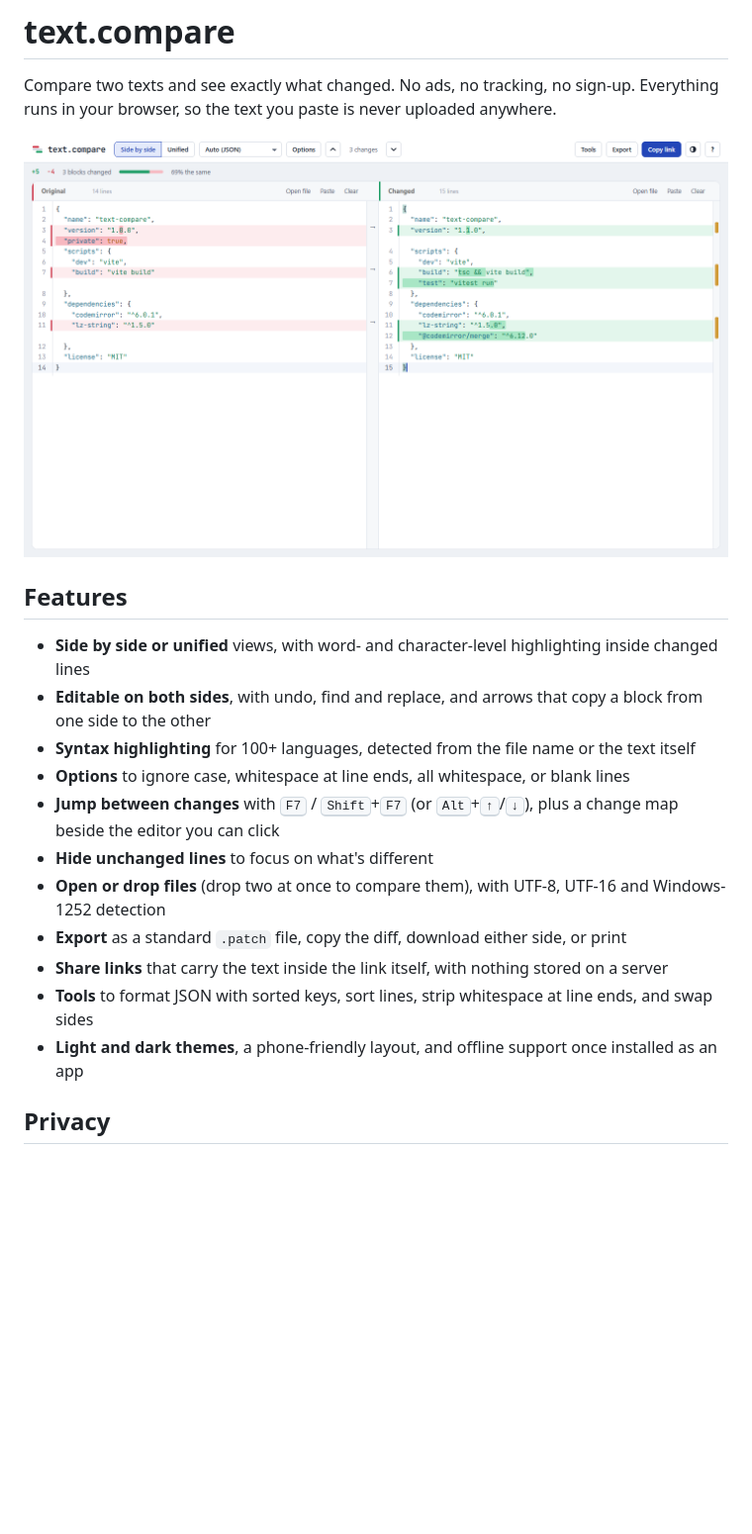
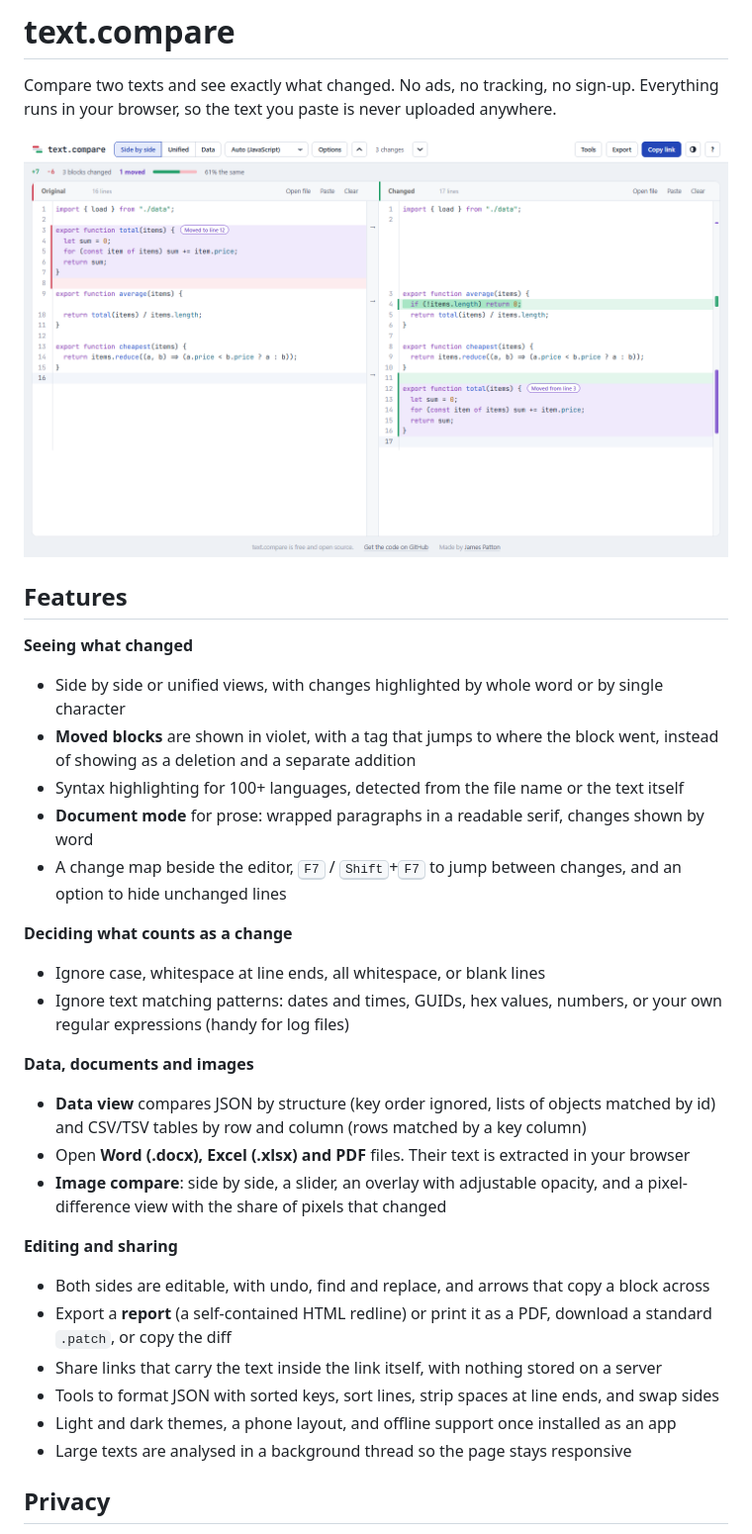
Before and after one commit to JamesClayPatton/text-compare, a Markdown page: README.md, the part around the change printed below. Shown: that part at 99% size. GitHub-like rendering; pictures changed too: docs/screenshot-light.png; blank space fills up the shorter version.

Commit message:
Add browser tests for new features and update README

```diff
--- a/README.md
+++ b/README.md
@@ -7,17 +7,29 @@ Everything runs in your browser, so the text you paste is never uploaded anywher
 
 ## Features
 
-- **Side by side or unified** views, with word- and character-level highlighting inside changed lines
-- **Editable on both sides**, with undo, find and replace, and arrows that copy a block from one side to the other
-- **Syntax highlighting** for 100+ languages, detected from the file name or the text itself
-- **Options** to ignore case, whitespace at line ends, all whitespace, or blank lines
-- **Jump between changes** with <kbd>F7</kbd> / <kbd>Shift</kbd>+<kbd>F7</kbd> (or <kbd>Alt</kbd>+<kbd>↑</kbd>/<kbd>↓</kbd>), plus a change map beside the editor you can click
-- **Hide unchanged lines** to focus on what's different
-- **Open or drop files** (drop two at once to compare them), with UTF-8, UTF-16 and Windows-1252 detection
-- **Export** as a standard `.patch` file, copy the diff, download either side, or print
-- **Share links** that carry the text inside the link itself, with nothing stored on a server
-- **Tools** to format JSON with sorted keys, sort lines, strip whitespace at line ends, and swap sides
-- **Light and dark themes**, a phone-friendly layout, and offline support once installed as an app
+**Seeing what changed**
+- Side by side or unified views, with changes highlighted by whole word or by single character
+- **Moved blocks** are shown in violet, with a tag that jumps to where the block went, instead of showing as a deletion and a separate addition
+- Syntax highlighting for 100+ languages, detected from the file name or the text itself
+- **Document mode** for prose: wrapped paragraphs in a readable serif, changes shown by word
+- A change map beside the editor, <kbd>F7</kbd> / <kbd>Shift</kbd>+<kbd>F7</kbd> to jump between changes, and an option to hide unchanged lines
+
+**Deciding what counts as a change**
+- Ignore case, whitespace at line ends, all whitespace, or blank lines
+- Ignore text matching patterns: dates and times, GUIDs, hex values, numbers, or your own regular expressions (handy for log files)
+
+**Data, documents and images**
+- **Data view** compares JSON by structure (key order ignored, lists of objects matched by id) and CSV/TSV tables by row and column (rows matched by a key column)
+- Open **Word (.docx), Excel (.xlsx) and PDF** files. Their text is extracted in your browser
+- **Image compare**: side by side, a slider, an overlay with adjustable opacity, and a pixel-difference view with the share of pixels that changed
+
+**Editing and sharing**
+- Both sides are editable, with undo, find and replace, and arrows that copy a block across
+- Export a **report** (a self-contained HTML redline) or print it as a PDF, download a standard `.patch`, or copy the diff
+- Share links that carry the text inside the link itself, with nothing stored on a server
+- Tools to format JSON with sorted keys, sort lines, strip spaces at line ends, and swap sides
+- Light and dark themes, a phone layout, and offline support once installed as an app
+- Large texts are analysed in a background thread so the page stays responsive
 
 ## Privacy
 
```
Also changed, not shown: other parts of README.md (+5 -1 lines), docs/screenshot-dark.png, 1 other file.
